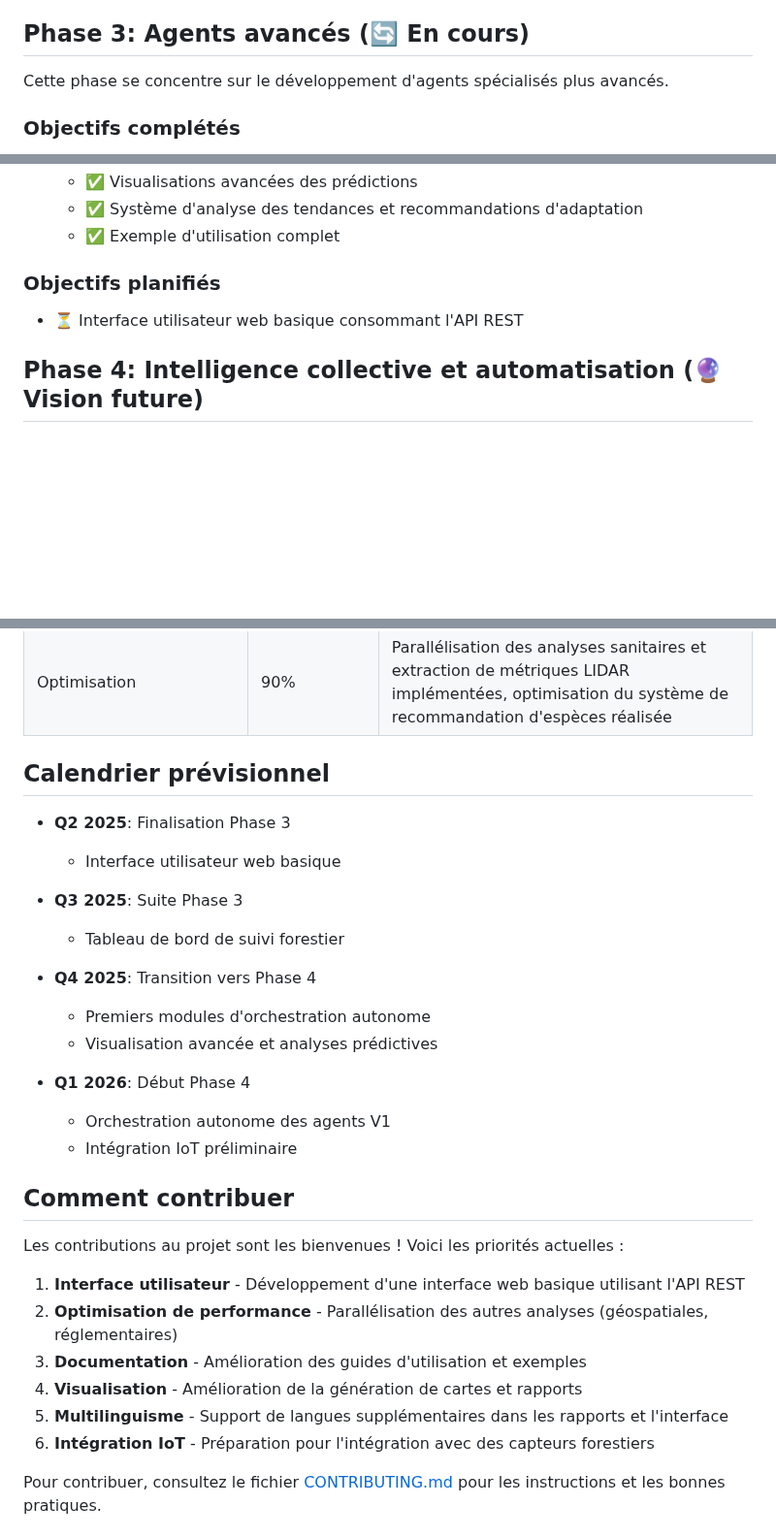
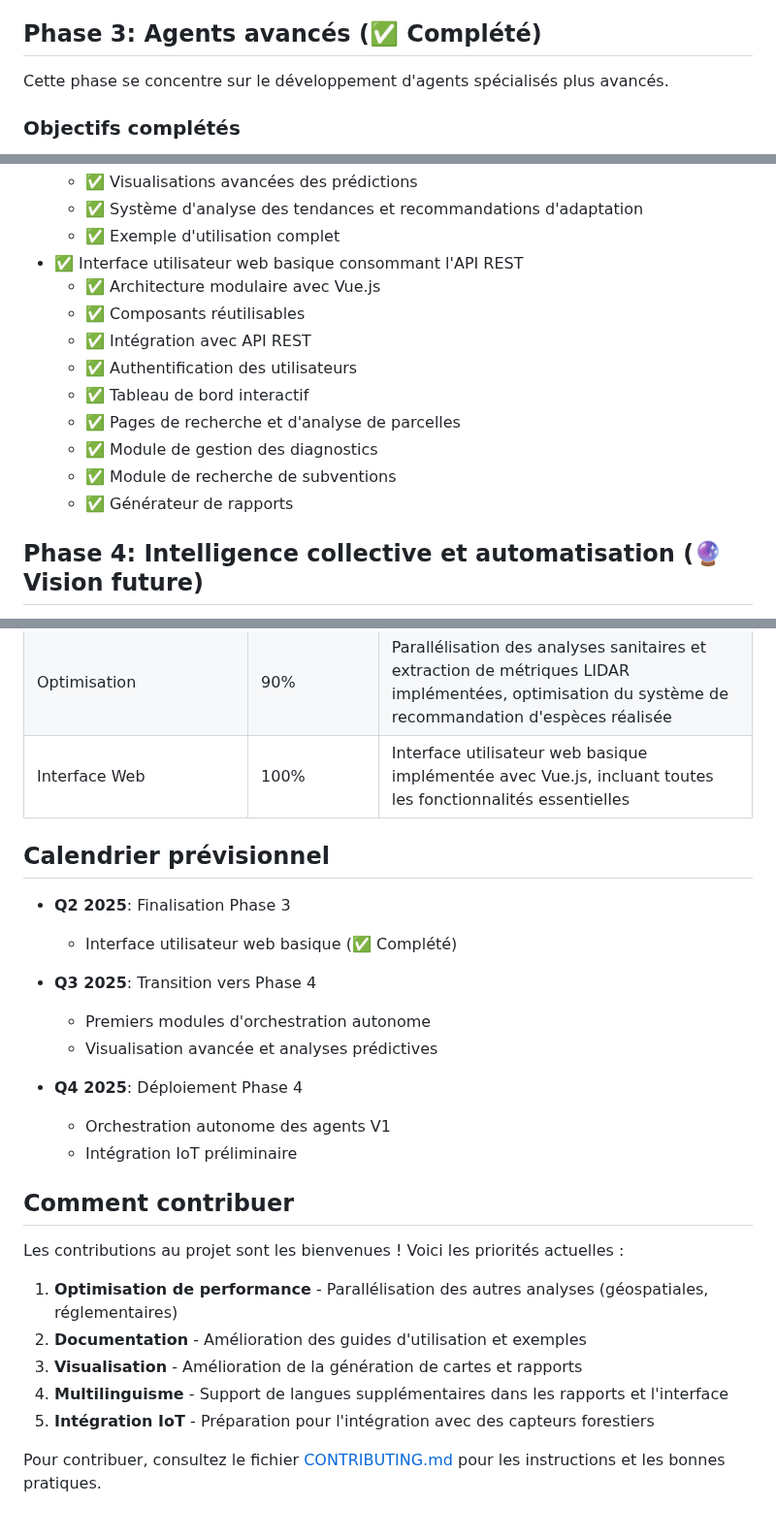
Before and after one commit to Karamasoldier/forestai-management, a Markdown page: docs/ROADMAP.md, 3 parts joined by grey strips. Shown at 97% size. GitHub-like rendering; blank space fills up the shorter version.

Commit message:
Mise à jour de la roadmap suite à l'implémentation de l'interface web

```diff
--- a/docs/ROADMAP.md
+++ b/docs/ROADMAP.md
@@ -46,7 +46,7 @@ Cette phase enrichit le système avec des agents supplémentaires et améliore l
 - ✅ Documentation de l'utilisation combinée des agents
 - ✅ Amélioration des métriques de potentiel forestier
 
-## Phase 3: Agents avancés (🔄 En cours)
+## Phase 3: Agents avancés (✅ Complété)
 
 Cette phase se concentre sur le développement d'agents spécialisés plus avancés.
 
@@ -100,10 +100,16 @@ Cette phase se concentre sur le développement d'agents spécialisés plus avanc
     - ✅ Visualisations avancées des prédictions
     - ✅ Système d'analyse des tendances et recommandations d'adaptation
     - ✅ Exemple d'utilisation complet
-
-### Objectifs planifiés
-
-- ⏳ Interface utilisateur web basique consommant l'API REST
+- ✅ Interface utilisateur web basique consommant l'API REST
+    - ✅ Architecture modulaire avec Vue.js
+    - ✅ Composants réutilisables
+    - ✅ Intégration avec API REST
+    - ✅ Authentification des utilisateurs
+    - ✅ Tableau de bord interactif
+    - ✅ Pages de recherche et d'analyse de parcelles
+    - ✅ Module de gestion des diagnostics
+    - ✅ Module de recherche de subventions
+    - ✅ Générateur de rapports
 
 ## Phase 4: Intelligence collective et automatisation (🔮 Vision future)
 
@@ -153,20 +159,18 @@ Cette phase vise à étendre l'utilisation et l'écosystème de ForestAI.
 | Tests | 80% | Tests unitaires étendus, tests d'intégration de base pour tous les agents, tests de régression automatisés ajoutés |
 | Documentation | 90% | Documentation utilisateur et développeur complétée, incluant nouveaux composants et API |
 | Optimisation | 90% | Parallélisation des analyses sanitaires et extraction de métriques LIDAR implémentées, optimisation du système de recommandation d'espèces réalisée |
+| Interface Web | 100% | Interface utilisateur web basique implémentée avec Vue.js, incluant toutes les fonctionnalités essentielles |
 
 ## Calendrier prévisionnel
 
 - **Q2 2025**: Finalisation Phase 3
-  - Interface utilisateur web basique
+  - Interface utilisateur web basique (✅ Complété)
 
-- **Q3 2025**: Suite Phase 3
-  - Tableau de bord de suivi forestier
-
-- **Q4 2025**: Transition vers Phase 4
+- **Q3 2025**: Transition vers Phase 4
   - Premiers modules d'orchestration autonome
   - Visualisation avancée et analyses prédictives
 
-- **Q1 2026**: Début Phase 4
+- **Q4 2025**: Déploiement Phase 4
   - Orchestration autonome des agents V1
   - Intégration IoT préliminaire
 
@@ -174,12 +178,11 @@ Cette phase vise à étendre l'utilisation et l'écosystème de ForestAI.
 
 Les contributions au projet sont les bienvenues ! Voici les priorités actuelles :
 
-1. **Interface utilisateur** - Développement d'une interface web basique utilisant l'API REST
-2. **Optimisation de performance** - Parallélisation des autres analyses (géospatiales, réglementaires)
-3. **Documentation** - Amélioration des guides d'utilisation et exemples
-4. **Visualisation** - Amélioration de la génération de cartes et rapports
-5. **Multilinguisme** - Support de langues supplémentaires dans les rapports et l'interface
-6. **Intégration IoT** - Préparation pour l'intégration avec des capteurs forestiers
+1. **Optimisation de performance** - Parallélisation des autres analyses (géospatiales, réglementaires)
+2. **Documentation** - Amélioration des guides d'utilisation et exemples
+3. **Visualisation** - Amélioration de la génération de cartes et rapports
+4. **Multilinguisme** - Support de langues supplémentaires dans les rapports et l'interface
+5. **Intégration IoT** - Préparation pour l'intégration avec des capteurs forestiers
 
 Pour contribuer, consultez le fichier [CONTRIBUTING.md](../CONTRIBUTING.md) pour les instructions et les bonnes pratiques.
 
```
